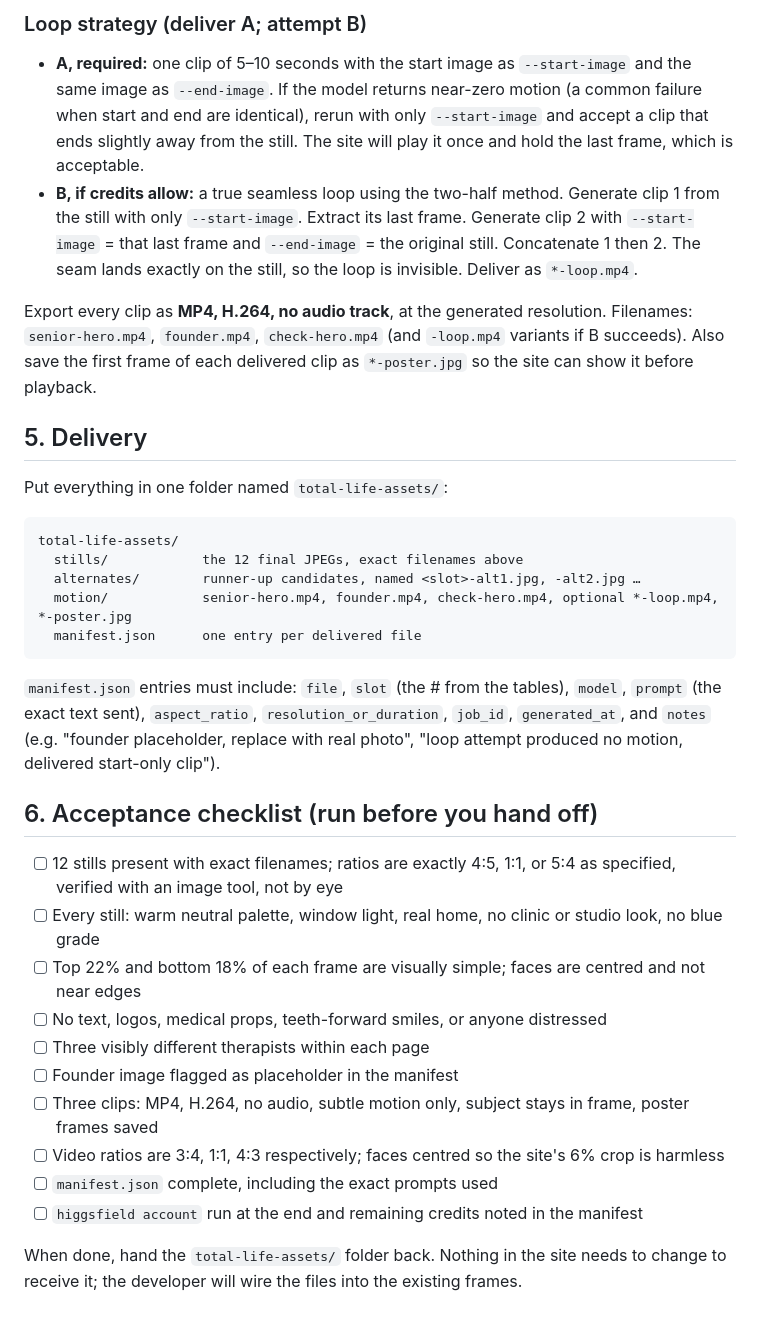
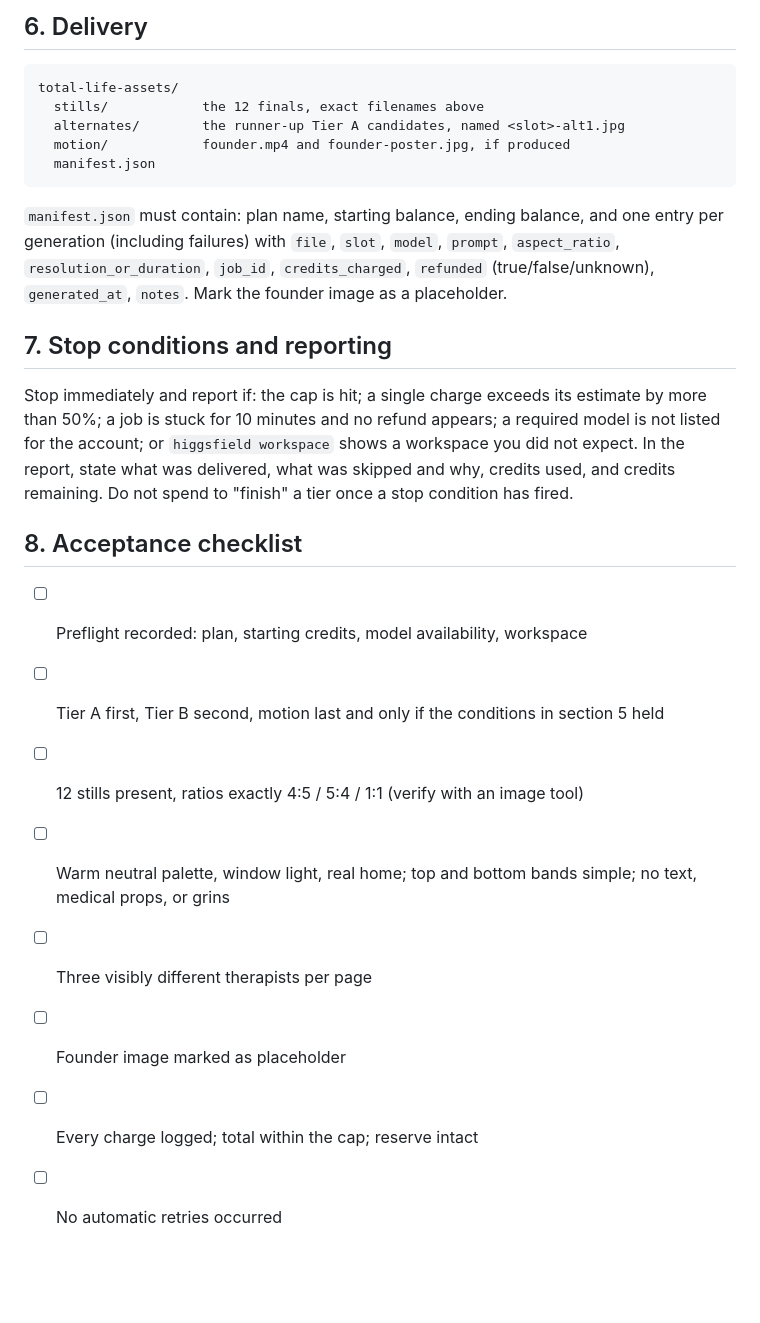
Before and after one commit to Media-TotalLife/Landing-pages, a Markdown page: docs/higgsfield-agent-prompt.md, the part around one of its changes. GitHub-like rendering; blank space fills up the shorter version.

````diff
--- a/docs/higgsfield-agent-prompt.md
+++ b/docs/higgsfield-agent-prompt.md
@@ -143,38 +131,32 @@ duration the model allows up to 10 seconds, and 1080p or the highest available.
 
-### Loop strategy (deliver A; attempt B)
-
-- **A, required:** one clip of 5–10 seconds with the start image as `--start-image` and the same image as `--end-image`. If the model returns near-zero motion (a common failure when start and end are identical), rerun with only `--start-image` and accept a clip that ends slightly away from the still. The site will play it once and hold the last frame, which is acceptable.
-- **B, if credits allow:** a true seamless loop using the two-half method. Generate clip 1 from the still with only `--start-image`. Extract its last frame. Generate clip 2 with `--start-image` = that last frame and `--end-image` = the original still. Concatenate 1 then 2. The seam lands exactly on the still, so the loop is invisible. Deliver as `*-loop.mp4`.
-
-Export every clip as **MP4, H.264, no audio track**, at the generated resolution. Filenames: `senior-hero.mp4`, `founder.mp4`, `check-hero.mp4` (and `-loop.mp4` variants if B succeeds). Also save the first frame of each delivered clip as `*-poster.jpg` so the site can show it before playback.
-
-## 5. Delivery
-
-Put everything in one folder named `total-life-assets/`:
+## 6. Delivery
 
 ```
 total-life-assets/
-  stills/            the 12 final JPEGs, exact filenames above
-  alternates/        runner-up candidates, named <slot>-alt1.jpg, -alt2.jpg …
-  motion/            senior-hero.mp4, founder.mp4, check-hero.mp4, optional *-loop.mp4, *-poster.jpg
-  manifest.json      one entry per delivered file
+  stills/            the 12 finals, exact filenames above
+  alternates/        the runner-up Tier A candidates, named <slot>-alt1.jpg
+  motion/            founder.mp4 and founder-poster.jpg, if produced
+  manifest.json
 ```
 
-`manifest.json` entries must include: `file`, `slot` (the # from the tables), `model`, `prompt` (the exact text sent),
-`aspect_ratio`, `resolution_or_duration`, `job_id`, `generated_at`, and `notes` (e.g. "founder placeholder, replace with real photo",
-"loop attempt produced no motion, delivered start-only clip").
+`manifest.json` must contain: plan name, starting balance, ending balance, and one entry per generation (including
+failures) with `file`, `slot`, `model`, `prompt`, `aspect_ratio`, `resolution_or_duration`, `job_id`,
+`credits_charged`, `refunded` (true/false/unknown), `generated_at`, `notes`. Mark the founder image as a placeholder.
 
-## 6. Acceptance checklist (run before you hand off)
+## 7. Stop conditions and reporting
 
-- [ ] 12 stills present with exact filenames; ratios are exactly 4:5, 1:1, or 5:4 as specified, verified with an image tool, not by eye
-- [ ] Every still: warm neutral palette, window light, real home, no clinic or studio look, no blue grade
-- [ ] Top 22% and bottom 18% of each frame are visually simple; faces are centred and not near edges
-- [ ] No text, logos, medical props, teeth-forward smiles, or anyone distressed
-- [ ] Three visibly different therapists within each page
-- [ ] Founder image flagged as placeholder in the manifest
-- [ ] Three clips: MP4, H.264, no audio, subtle motion only, subject stays in frame, poster frames saved
-- [ ] Video ratios are 3:4, 1:1, 4:3 respectively; faces centred so the site's 6% crop is harmless
-- [ ] `manifest.json` complete, including the exact prompts used
-- [ ] `higgsfield account` run at the end and remaining credits noted in the manifest
+Stop immediately and report if: the cap is hit; a single charge exceeds its estimate by more than 50%; a job is
+stuck for 10 minutes and no refund appears; a required model is not listed for the account; or `higgsfield
+workspace` shows a workspace you did not expect. In the report, state what was delivered, what was skipped and
+why, credits used, and credits remaining. Do not spend to "finish" a tier once a stop condition has fired.
 
-When done, hand the `total-life-assets/` folder back. Nothing in the site needs to change to receive it; the developer will wire the files into the existing frames.
+## 8. Acceptance checklist
+
+- [ ] Preflight recorded: plan, starting credits, model availability, workspace
+- [ ] Tier A first, Tier B second, motion last and only if the conditions in section 5 held
+- [ ] 12 stills present, ratios exactly 4:5 / 5:4 / 1:1 (verify with an image tool)
+- [ ] Warm neutral palette, window light, real home; top and bottom bands simple; no text, medical props, or grins
+- [ ] Three visibly different therapists per page
+- [ ] Founder image marked as placeholder
+- [ ] Every charge logged; total within the cap; reserve intact
+- [ ] No automatic retries occurred
````
Also changed, not shown: other parts of docs/higgsfield-agent-prompt.md (+93 -105 lines).
